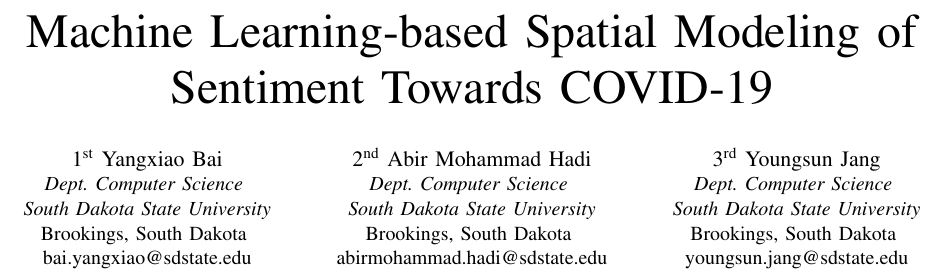
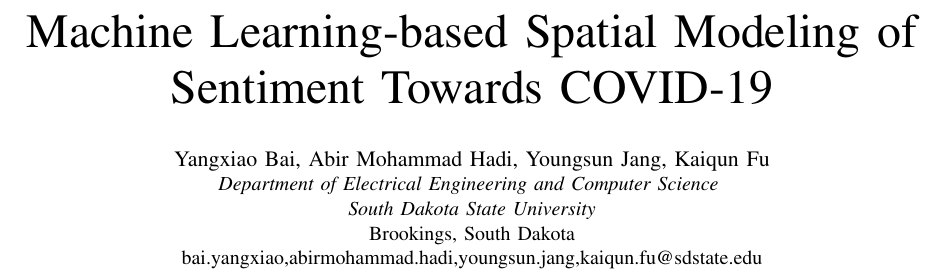
Before and after one commit to Baiyangx/sigspatial, a LaTeX paper (main.tex): part of page 1 of 9, cut so that both start at the same text. Compiled offline with pdfLaTeX.

Commit message:
overleaf update

```diff
--- a/main.tex
+++ b/main.tex
@@ -13,25 +14,13 @@
     T\kern-.1667em\lower.7ex\hbox{E}\kern-.125emX}}
 \begin{document}
 
-\title{Machine Learning-based Spatial Modeling of Sentiment Towards COVID-19\\}
+\title{Machine Learning-based Spatial Modeling of Sentiment Towards COVID-19}
 
-\author{\IEEEauthorblockN{1\textsuperscript{st} Yangxiao Bai}
-\IEEEauthorblockA{\textit{Dept. Computer Science} \\
+\author{\IEEEauthorblockN{Yangxiao Bai, Abir Mohammad Hadi, Youngsun Jang, Kaiqun Fu}
+\IEEEauthorblockA{\textit{Department of Electrical Engineering and Computer Science} \\
 \textit{South Dakota State University}\\
-Brookings, South Dakota \\
-bai.yangxiao@sdstate.edu}
-\and
-\IEEEauthorblockN{2\textsuperscript{nd} Abir Mohammad Hadi}
-\IEEEauthorblockA{\textit{Dept. Computer Science} \\
-\textit{South Dakota State University}\\
-Brookings, South Dakota \\
-abirmohammad.hadi@sdstate.edu}
-\and
-\IEEEauthorblockN{3\textsuperscript{rd} Youngsun Jang}
-\IEEEauthorblockA{\textit{Dept. Computer Science} \\
-\textit{South Dakota State University}\\
-Brookings, South Dakota \\
-youngsun.jang@sdstate.edu}
+Brookings, South Dakota\\
+{bai.yangxiao,abirmohammad.hadi,youngsun.jang,kaiqun.fu}@sdstate.edu}
 }
 
 \maketitle
```
Also changed, not shown: references.bib (+20 -0 lines), sections/introduction.tex (+2 -2 lines), sections/conclusion.tex (line endings or trailing spaces), sections/discussion.tex (line endings or trailing spaces), sections/experiment.tex (line endings or trailing spaces), sections/method.tex (line endings or trailing spaces), sections/related.tex (line endings or trailing spaces), main.tex (1 more changed lines).
